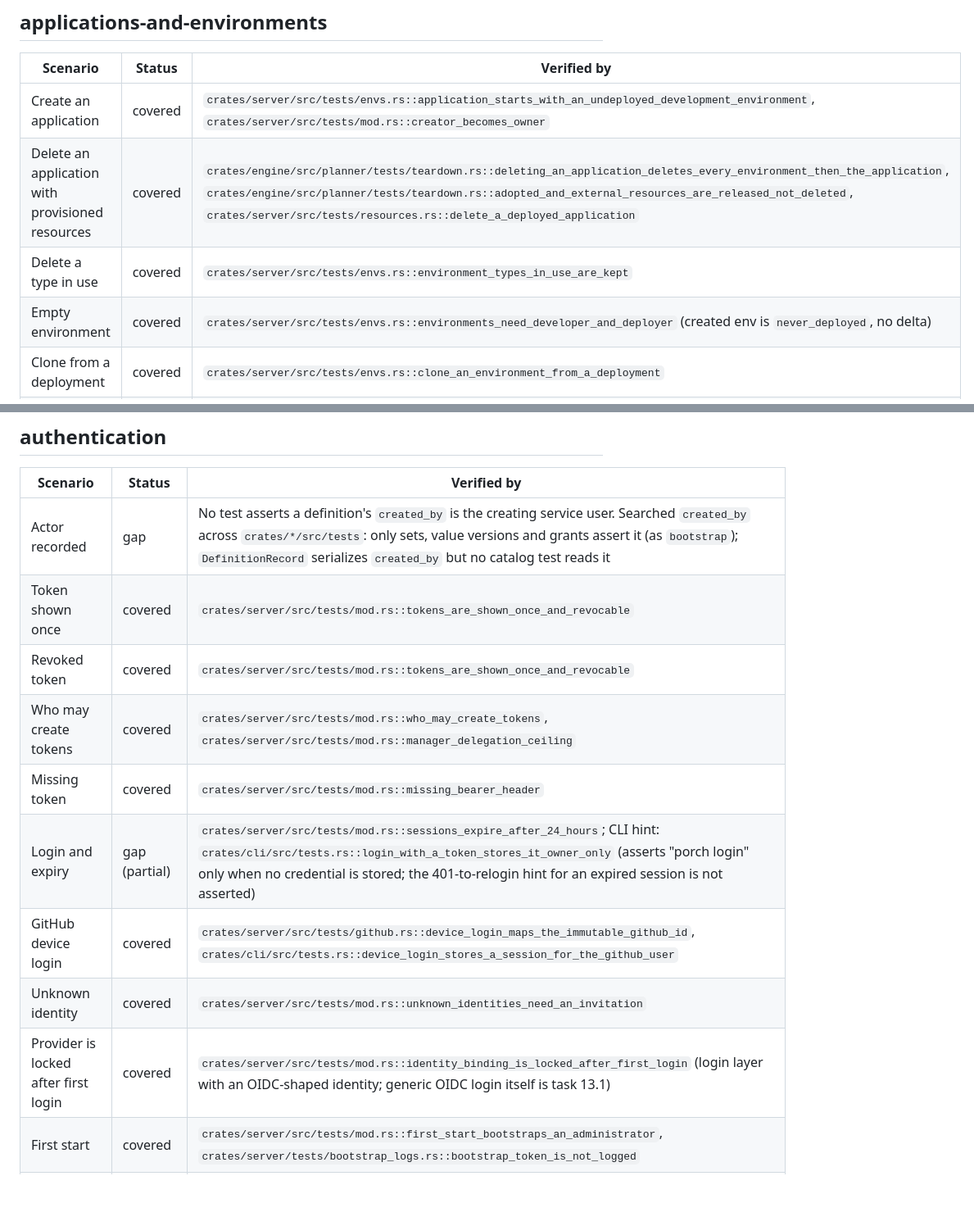
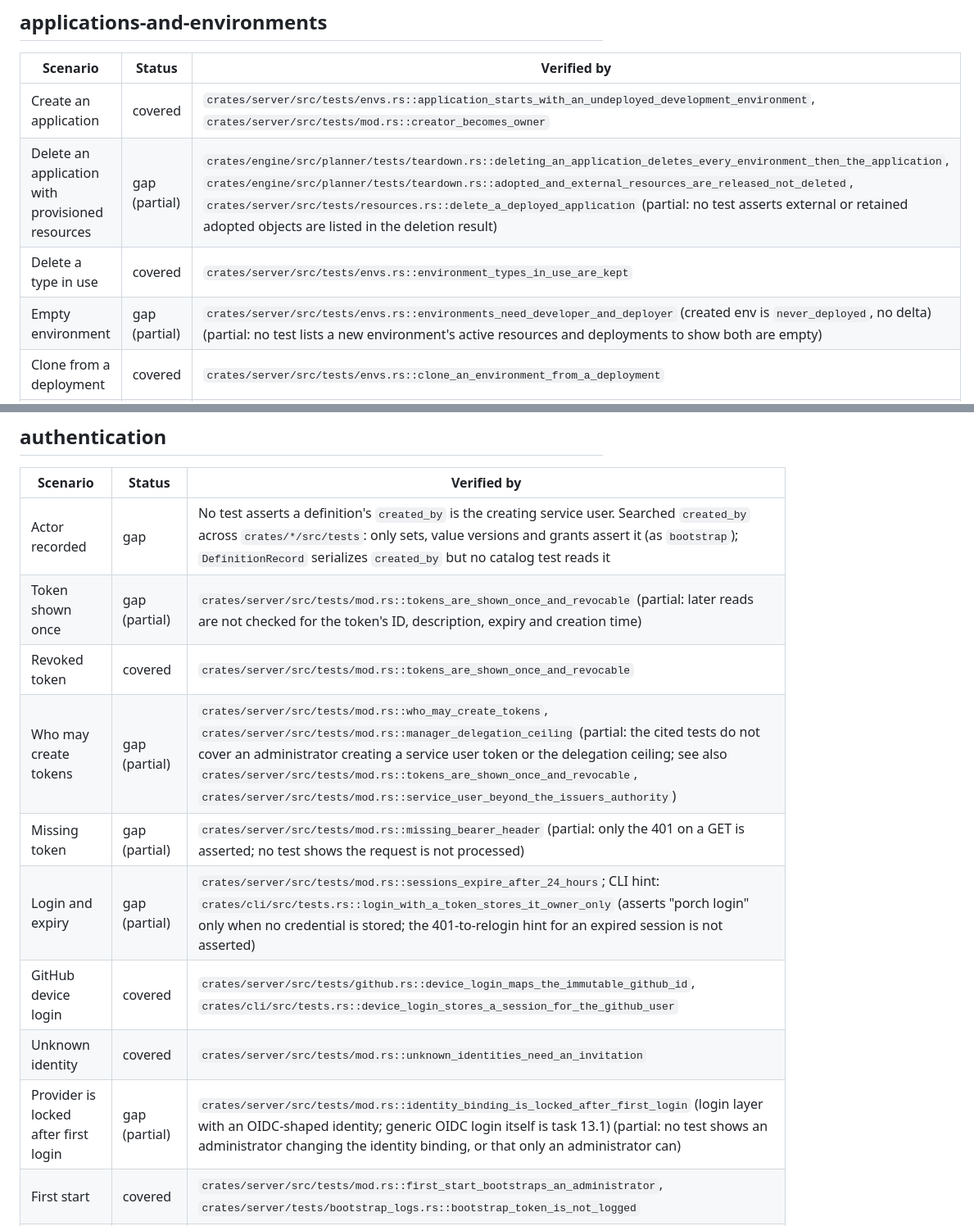
Before and after one commit to krisbrud/openporch, a Markdown page: docs/acceptance.md, 2 parts joined by grey strips. Shown at 82% size. Drawn GitHub-style; blank space fills up the shorter version.

```diff
--- a/docs/acceptance.md
+++ b/docs/acceptance.md
@@ -58,9 +58,9 @@ end.
 | Scenario | Status | Verified by |
 |---|---|---|
 | Create an application | covered | `crates/server/src/tests/envs.rs::application_starts_with_an_undeployed_development_environment`, `crates/server/src/tests/mod.rs::creator_becomes_owner` |
-| Delete an application with provisioned resources | covered | `crates/engine/src/planner/tests/teardown.rs::deleting_an_application_deletes_every_environment_then_the_application`, `crates/engine/src/planner/tests/teardown.rs::adopted_and_external_resources_are_released_not_deleted`, `crates/server/src/tests/resources.rs::delete_a_deployed_application` |
+| Delete an application with provisioned resources | gap (partial) | `crates/engine/src/planner/tests/teardown.rs::deleting_an_application_deletes_every_environment_then_the_application`, `crates/engine/src/planner/tests/teardown.rs::adopted_and_external_resources_are_released_not_deleted`, `crates/server/src/tests/resources.rs::delete_a_deployed_application` (partial: no test asserts external or retained adopted objects are listed in the deletion result) |
 | Delete a type in use | covered | `crates/server/src/tests/envs.rs::environment_types_in_use_are_kept` |
-| Empty environment | covered | `crates/server/src/tests/envs.rs::environments_need_developer_and_deployer` (created env is `never_deployed`, no delta) |
+| Empty environment | gap (partial) | `crates/server/src/tests/envs.rs::environments_need_developer_and_deployer` (created env is `never_deployed`, no delta) (partial: no test lists a new environment's active resources and deployments to show both are empty) |
 | Clone from a deployment | covered | `crates/server/src/tests/envs.rs::clone_an_environment_from_a_deployment` |
 | Successful deletion | covered | `crates/engine/src/planner/tests/teardown.rs::successful_deletion_goes_in_reverse_dependency_order`, `crates/server/src/tests/resources.rs::delete_a_deployed_environment` (no namespace: Kubernetes is group 9) |
 | Deprovision failure | covered | `crates/engine/src/planner/tests/teardown.rs::a_failed_deletion_keeps_the_environment_for_a_retry` |
@@ -82,14 +82,14 @@ end.
 | Scenario | Status | Verified by |
 |---|---|---|
 | Actor recorded | gap | No test asserts a definition's `created_by` is the creating service user. Searched `created_by` across `crates/*/src/tests`: only sets, value versions and grants assert it (as `bootstrap`); `DefinitionRecord` serializes `created_by` but no catalog test reads it |
-| Token shown once | covered | `crates/server/src/tests/mod.rs::tokens_are_shown_once_and_revocable` |
+| Token shown once | gap (partial) | `crates/server/src/tests/mod.rs::tokens_are_shown_once_and_revocable` (partial: later reads are not checked for the token's ID, description, expiry and creation time) |
 | Revoked token | covered | `crates/server/src/tests/mod.rs::tokens_are_shown_once_and_revocable` |
-| Who may create tokens | covered | `crates/server/src/tests/mod.rs::who_may_create_tokens`, `crates/server/src/tests/mod.rs::manager_delegation_ceiling` |
-| Missing token | covered | `crates/server/src/tests/mod.rs::missing_bearer_header` |
+| Who may create tokens | gap (partial) | `crates/server/src/tests/mod.rs::who_may_create_tokens`, `crates/server/src/tests/mod.rs::manager_delegation_ceiling` (partial: the cited tests do not cover an administrator creating a service user token or the delegation ceiling; see also `crates/server/src/tests/mod.rs::tokens_are_shown_once_and_revocable`, `crates/server/src/tests/mod.rs::service_user_beyond_the_issuers_authority`) |
+| Missing token | gap (partial) | `crates/server/src/tests/mod.rs::missing_bearer_header` (partial: only the 401 on a GET is asserted; no test shows the request is not processed) |
 | Login and expiry | gap (partial) | `crates/server/src/tests/mod.rs::sessions_expire_after_24_hours`; CLI hint: `crates/cli/src/tests.rs::login_with_a_token_stores_it_owner_only` (asserts "porch login" only when no credential is stored; the 401-to-relogin hint for an expired session is not asserted) |
 | GitHub device login | covered | `crates/server/src/tests/github.rs::device_login_maps_the_immutable_github_id`, `crates/cli/src/tests.rs::device_login_stores_a_session_for_the_github_user` |
 | Unknown identity | covered | `crates/server/src/tests/mod.rs::unknown_identities_need_an_invitation` |
-| Provider is locked after first login | covered | `crates/server/src/tests/mod.rs::identity_binding_is_locked_after_first_login` (login layer with an OIDC-shaped identity; generic OIDC login itself is task 13.1) |
+| Provider is locked after first login | gap (partial) | `crates/server/src/tests/mod.rs::identity_binding_is_locked_after_first_login` (login layer with an OIDC-shaped identity; generic OIDC login itself is task 13.1) (partial: no test shows an administrator changing the identity binding, or that only an administrator can) |
 | First start | covered | `crates/server/src/tests/mod.rs::first_start_bootstraps_an_administrator`, `crates/server/tests/bootstrap_logs.rs::bootstrap_token_is_not_logged` |
 | Reused GitHub name | covered | `crates/server/src/tests/github.rs::renamed_and_reused_github_logins`, `crates/server/src/tests/mod.rs::reused_github_login_gains_nothing` |
 | Unverified invitation email | covered | `crates/server/src/tests/mod.rs::unverified_invitation_email_is_denied`, `crates/server/src/tests/github.rs::email_invitations_need_a_verified_github_email` |
```
Also changed, not shown: other parts of docs/acceptance.md (+22 -22 lines).
